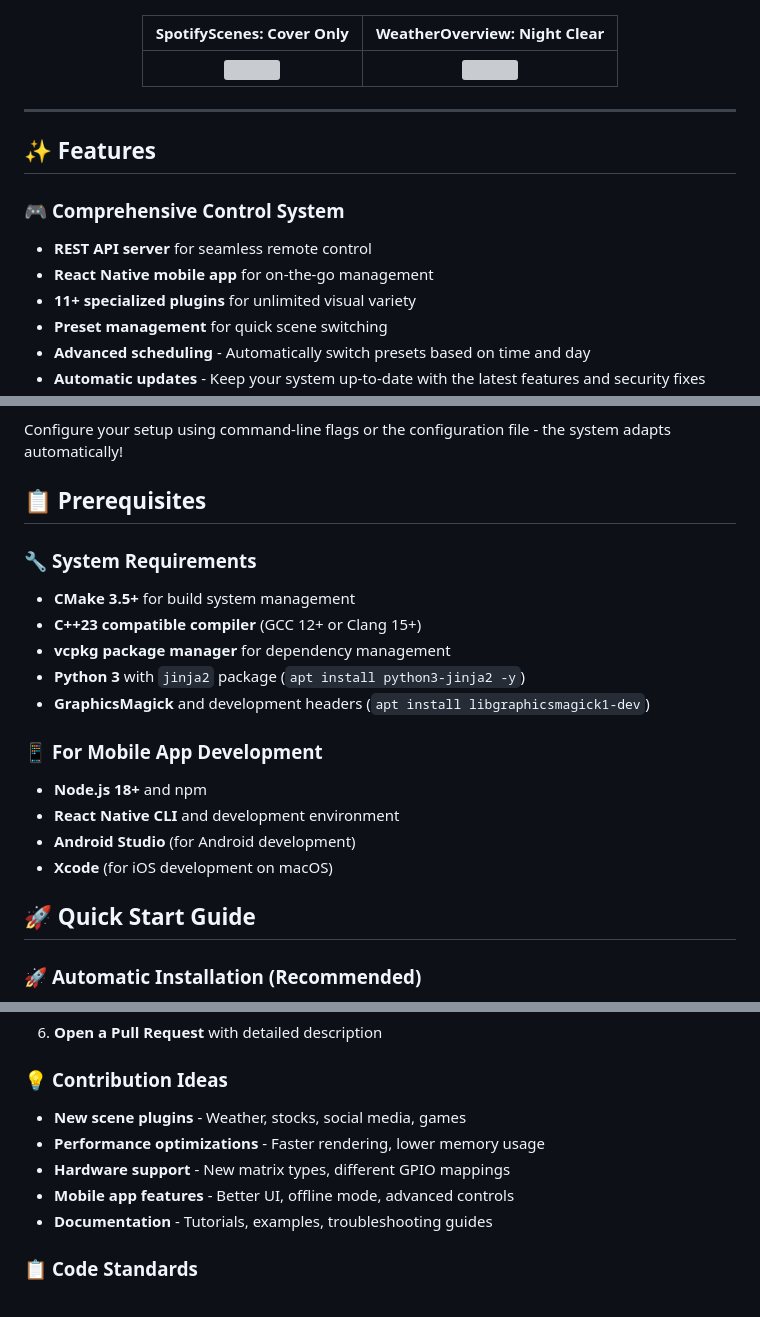
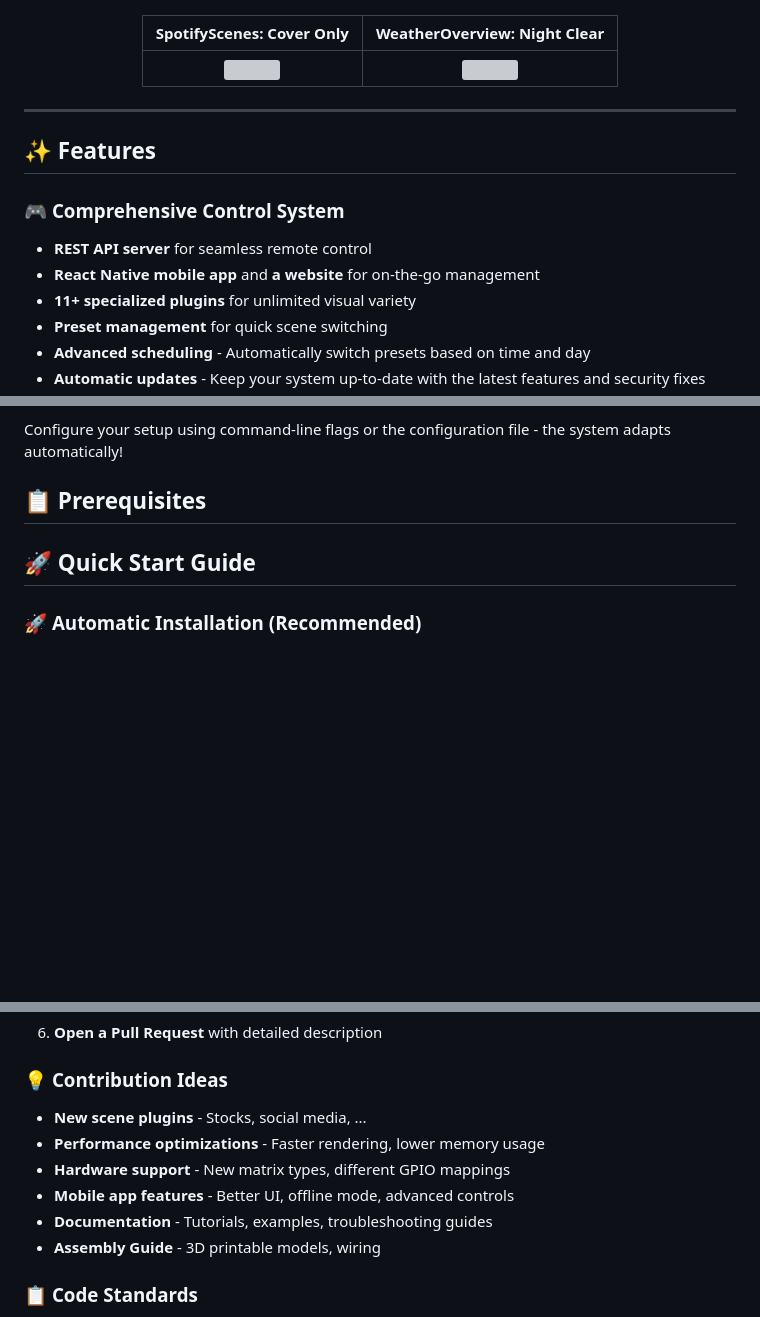
Before and after one commit to sshcrack/led-matrix, a Markdown page: README.md, 3 parts joined by grey strips. Drawn GitHub-style; blank space fills up the shorter version; grey boxes are pictures that could not be loaded.

```diff
--- a/README.md
+++ b/README.md
@@ -56,6 +56,7 @@ Below are some example scenes and effects from the included plugins:
 |:------------------------:|:---------------------------:|
 | ![](plugins/SpotifyScenes/img/cover_only.gif) | ![](plugins/WeatherOverview/img/night-clear.gif) |
 
+
 </div>
 
 ---
@@ -63,7 +64,7 @@ Below are some example scenes and effects from the included plugins:
 
 ### 🎮 **Comprehensive Control System**
 - **REST API server** for seamless remote control
-- **React Native mobile app** for on-the-go management
+- **React Native mobile app** and **a website** for on-the-go management
 - **11+ specialized plugins** for unlimited visual variety
 - **Preset management** for quick scene switching
 - **Advanced scheduling** - Automatically switch presets based on time and day
@@ -201,19 +202,6 @@ Located in the `react-native/` directory with modern TypeScript and native perfo
 Configure your setup using command-line flags or the configuration file - the system adapts automatically!
 
 ## 📋 **Prerequisites**
-
-### 🔧 **System Requirements**
-- **CMake 3.5+** for build system management
-- **C++23 compatible compiler** (GCC 12+ or Clang 15+)
-- **vcpkg package manager** for dependency management
-- **Python 3** with `jinja2` package (`apt install python3-jinja2 -y`)
-- **GraphicsMagick** and development headers (`apt install libgraphicsmagick1-dev`)
-
-### 📱 **For Mobile App Development**
-- **Node.js 18+** and npm
-- **React Native CLI** and development environment
-- **Android Studio** (for Android development)
-- **Xcode** (for iOS development on macOS)
 
 ## 🚀 **Quick Start Guide**
 
@@ -640,11 +637,12 @@ We welcome contributions! Whether it's a bug fix, new feature, or awesome plugin
 
 ### 💡 **Contribution Ideas**
 
-- **New scene plugins** - Weather, stocks, social media, games
+- **New scene plugins** - Stocks, social media, ...
 - **Performance optimizations** - Faster rendering, lower memory usage
 - **Hardware support** - New matrix types, different GPIO mappings
 - **Mobile app features** - Better UI, offline mode, advanced controls
 - **Documentation** - Tutorials, examples, troubleshooting guides
+- **Assembly Guide** - 3D printable models, wiring
 
 ### 📋 **Code Standards**
 
```
Also changed, not shown: other parts of README.md (+37 -27 lines).
